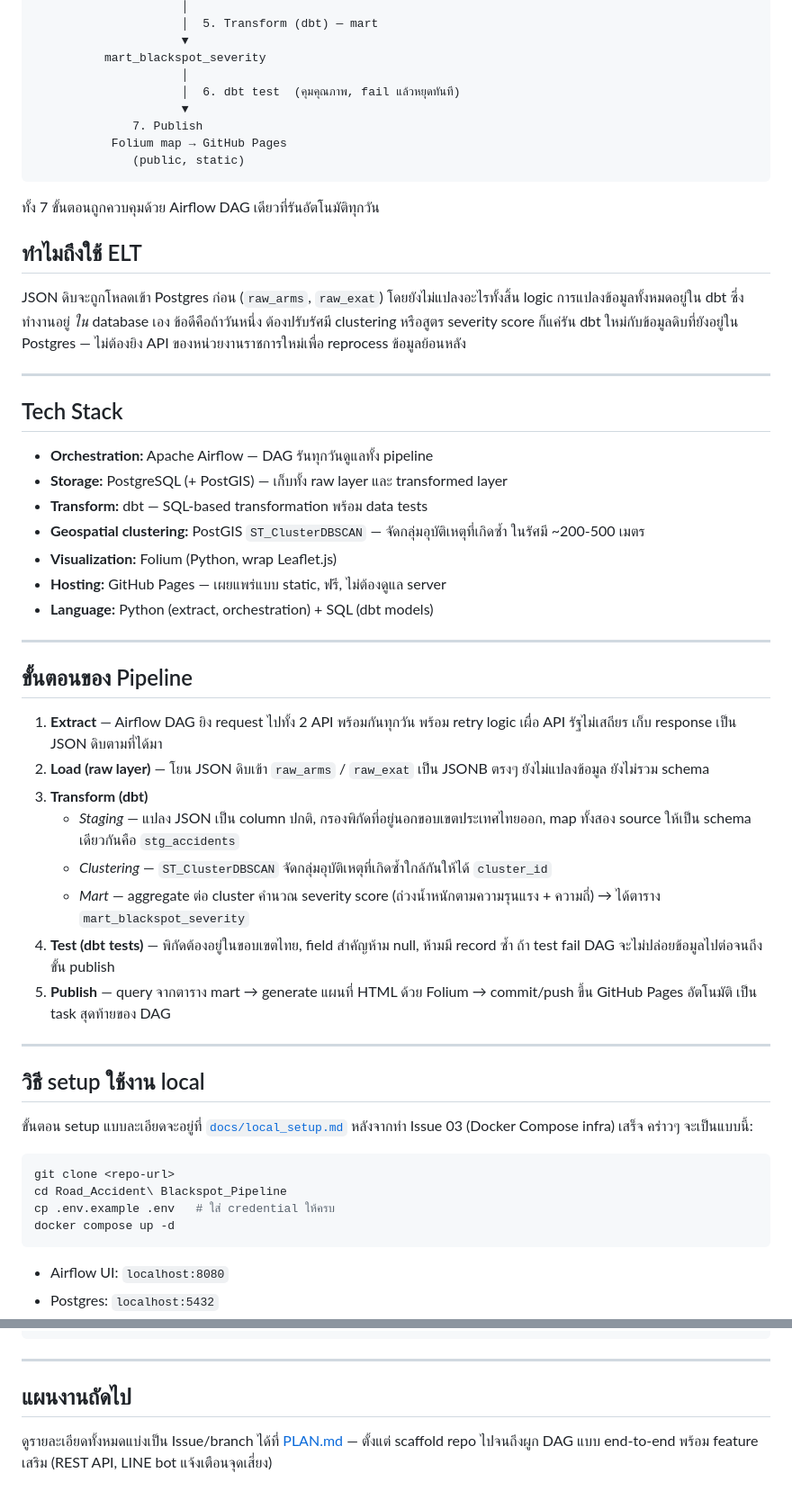
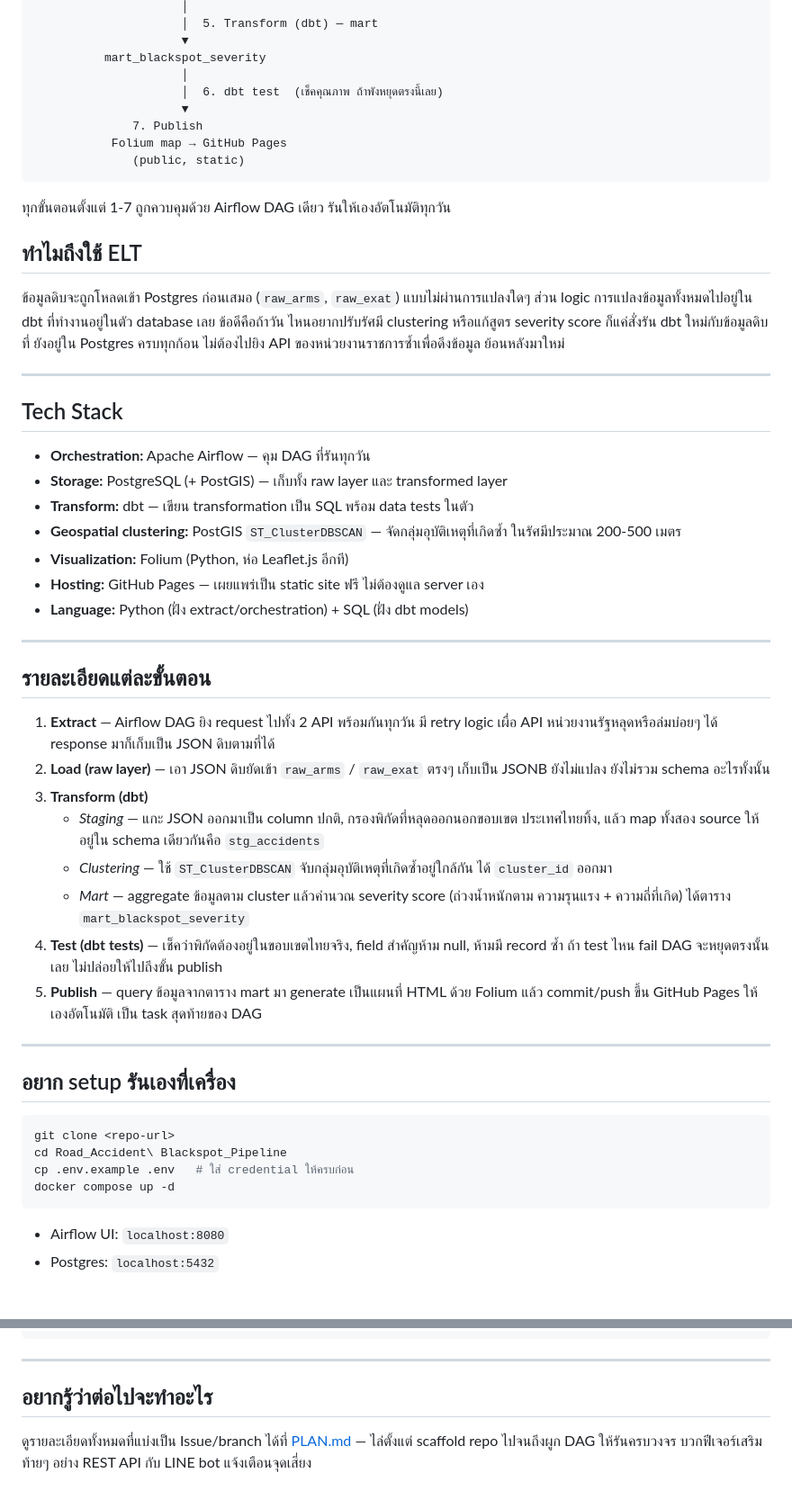
Before and after one commit to Alongkron1234/Road-Accident-Blackspot, a Markdown page: README.md, 2 parts joined by grey strips. Shown at 90% size. Rendered like a GitHub page; blank space fills up the shorter version.

````diff
--- a/README.md
+++ b/README.md
@@ -65,65 +66,64 @@ interactive สาธารณะ — ใครก็เข้าดูได้
                      ▼
           mart_blackspot_severity
                      │
-                     │  6. dbt test  (คุมคุณภาพ, fail แล้วหยุดทันที)
+                     │  6. dbt test  (เช็คคุณภาพ ถ้าพังหยุดตรงนี้เลย)
                      ▼
               7. Publish
            Folium map → GitHub Pages
               (public, static)
 ```
 
-ทั้ง 7 ขั้นตอนถูกควบคุมด้วย Airflow DAG เดียวที่รันอัตโนมัติทุกวัน
+ทุกขั้นตอนตั้งแต่ 1-7 ถูกควบคุมด้วย Airflow DAG เดียว รันให้เองอัตโนมัติทุกวัน
 
 ## ทำไมถึงใช้ ELT
 
-JSON ดิบจะถูกโหลดเข้า Postgres ก่อน (`raw_arms`, `raw_exat`) โดยยังไม่แปลงอะไรทั้งสิ้น
-logic การแปลงข้อมูลทั้งหมดอยู่ใน dbt ซึ่งทำงานอยู่ *ใน* database เอง ข้อดีคือถ้าวันหนึ่ง
-ต้องปรับรัศมี clustering หรือสูตร severity score ก็แค่รัน dbt ใหม่กับข้อมูลดิบที่ยังอยู่ใน
-Postgres — ไม่ต้องยิง API ของหน่วยงานราชการใหม่เพื่อ reprocess ข้อมูลย้อนหลัง
+ข้อมูลดิบจะถูกโหลดเข้า Postgres ก่อนเสมอ (`raw_arms`, `raw_exat`) แบบไม่ผ่านการแปลงใดๆ
+ส่วน logic การแปลงข้อมูลทั้งหมดไปอยู่ใน dbt ที่ทำงานอยู่ในตัว database เลย ข้อดีคือถ้าวัน
+ไหนอยากปรับรัศมี clustering หรือแก้สูตร severity score ก็แค่สั่งรัน dbt ใหม่กับข้อมูลดิบที่
+ยังอยู่ใน Postgres ครบทุกก้อน ไม่ต้องไปยิง API ของหน่วยงานราชการซ้ำเพื่อดึงข้อมูล
+ย้อนหลังมาใหม่
 
 ---
 
 ## Tech Stack
 
-- **Orchestration:** Apache Airflow — DAG รันทุกวันดูแลทั้ง pipeline
+- **Orchestration:** Apache Airflow — คุม DAG ที่รันทุกวัน
 - **Storage:** PostgreSQL (+ PostGIS) — เก็บทั้ง raw layer และ transformed layer
-- **Transform:** dbt — SQL-based transformation พร้อม data tests
+- **Transform:** dbt — เขียน transformation เป็น SQL พร้อม data tests ในตัว
 - **Geospatial clustering:** PostGIS `ST_ClusterDBSCAN` — จัดกลุ่มอุบัติเหตุที่เกิดซ้ำ
-  ในรัศมี ~200-500 เมตร
-- **Visualization:** Folium (Python, wrap Leaflet.js)
-- **Hosting:** GitHub Pages — เผยแพร่แบบ static, ฟรี, ไม่ต้องดูแล server
-- **Language:** Python (extract, orchestration) + SQL (dbt models)
+  ในรัศมีประมาณ 200-500 เมตร
+- **Visualization:** Folium (Python, ห่อ Leaflet.js อีกที)
+- **Hosting:** GitHub Pages — เผยแพร่เป็น static site ฟรี ไม่ต้องดูแล server เอง
+- **Language:** Python (ฝั่ง extract/orchestration) + SQL (ฝั่ง dbt models)
 
 ---
 
-## ขั้นตอนของ Pipeline
+## รายละเอียดแต่ละขั้นตอน
 
-1. **Extract** — Airflow DAG ยิง request ไปทั้ง 2 API พร้อมกันทุกวัน พร้อม retry logic
-   เผื่อ API รัฐไม่เสถียร เก็บ response เป็น JSON ดิบตามที่ได้มา
-2. **Load (raw layer)** — โยน JSON ดิบเข้า `raw_arms` / `raw_exat` เป็น JSONB ตรงๆ
-   ยังไม่แปลงข้อมูล ยังไม่รวม schema
+1. **Extract** — Airflow DAG ยิง request ไปทั้ง 2 API พร้อมกันทุกวัน มี retry logic
+   เผื่อ API หน่วยงานรัฐหลุดหรือล่มบ่อยๆ ได้ response มาก็เก็บเป็น JSON ดิบตามที่ได้
+2. **Load (raw layer)** — เอา JSON ดิบยัดเข้า `raw_arms` / `raw_exat` ตรงๆ เก็บเป็น
+   JSONB ยังไม่แปลง ยังไม่รวม schema อะไรทั้งนั้น
 3. **Transform (dbt)**
-   - *Staging* — แปลง JSON เป็น column ปกติ, กรองพิกัดที่อยู่นอกขอบเขตประเทศไทยออก,
-     map ทั้งสอง source ให้เป็น schema เดียวกันคือ `stg_accidents`
-   - *Clustering* — `ST_ClusterDBSCAN` จัดกลุ่มอุบัติเหตุที่เกิดซ้ำใกล้กันให้ได้ `cluster_id`
-   - *Mart* — aggregate ต่อ cluster คำนวณ severity score (ถ่วงน้ำหนักตามความรุนแรง +
-     ความถี่) → ได้ตาราง `mart_blackspot_severity`
-4. **Test (dbt tests)** — พิกัดต้องอยู่ในขอบเขตไทย, field สำคัญห้าม null, ห้ามมี record
-   ซ้ำ ถ้า test fail DAG จะไม่ปล่อยข้อมูลไปต่อจนถึงขั้น publish
-5. **Publish** — query จากตาราง mart → generate แผนที่ HTML ด้วย Folium →
-   commit/push ขึ้น GitHub Pages อัตโนมัติ เป็น task สุดท้ายของ DAG
+   - *Staging* — แกะ JSON ออกมาเป็น column ปกติ, กรองพิกัดที่หลุดออกนอกขอบเขต
+     ประเทศไทยทิ้ง, แล้ว map ทั้งสอง source ให้อยู่ใน schema เดียวกันคือ `stg_accidents`
+   - *Clustering* — ใช้ `ST_ClusterDBSCAN` จับกลุ่มอุบัติเหตุที่เกิดซ้ำอยู่ใกล้กัน ได้
+     `cluster_id` ออกมา
+   - *Mart* — aggregate ข้อมูลตาม cluster แล้วคำนวณ severity score (ถ่วงน้ำหนักตาม
+     ความรุนแรง + ความถี่ที่เกิด) ได้ตาราง `mart_blackspot_severity`
+4. **Test (dbt tests)** — เช็คว่าพิกัดต้องอยู่ในขอบเขตไทยจริง, field สำคัญห้าม null,
+   ห้ามมี record ซ้ำ ถ้า test ไหน fail DAG จะหยุดตรงนั้นเลย ไม่ปล่อยให้ไปถึงขั้น publish
+5. **Publish** — query ข้อมูลจากตาราง mart มา generate เป็นแผนที่ HTML ด้วย Folium
+   แล้ว commit/push ขึ้น GitHub Pages ให้เองอัตโนมัติ เป็น task สุดท้ายของ DAG
 
 ---
 
-## วิธี setup ใช้งาน local
-
-ขั้นตอน setup แบบละเอียดจะอยู่ที่ [`docs/local_setup.md`](docs/local_setup.md)
-หลังจากทำ Issue 03 (Docker Compose infra) เสร็จ คร่าวๆ จะเป็นแบบนี้:
+## อยาก setup รันเองที่เครื่อง
 
 ```bash
 git clone <repo-url>
 cd Road_Accident\ Blackspot_Pipeline
-cp .env.example .env   # ใส่ credential ให้ครบ
+cp .env.example .env   # ใส่ credential ให้ครบก่อน
 docker compose up -d
 ```
 
@@ -146,8 +146,8 @@ docker compose up -d
 
 ---
 
-## แผนงานถัดไป
+## อยากรู้ว่าต่อไปจะทำอะไร
 
-ดูรายละเอียดทั้งหมดแบ่งเป็น Issue/branch ได้ที่ [PLAN.md](PLAN.md) — ตั้งแต่
-scaffold repo ไปจนถึงผูก DAG แบบ end-to-end พร้อม feature เสริม (REST API,
-LINE bot แจ้งเตือนจุดเสี่ยง)
+ดูรายละเอียดทั้งหมดที่แบ่งเป็น Issue/branch ได้ที่ [PLAN.md](PLAN.md) — ไล่ตั้งแต่
+scaffold repo ไปจนถึงผูก DAG ให้รันครบวงจร บวกฟีเจอร์เสริมท้ายๆ อย่าง REST API
+กับ LINE bot แจ้งเตือนจุดเสี่ยง
````
Also changed, not shown: other parts of README.md (+22 -21 lines), PLAN.md (added, +313 -0 lines).
